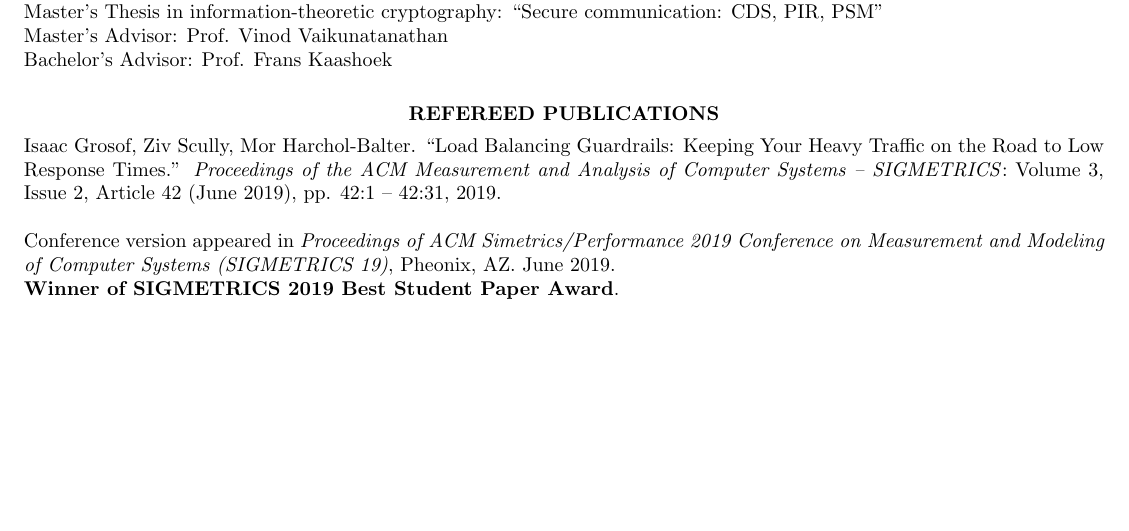
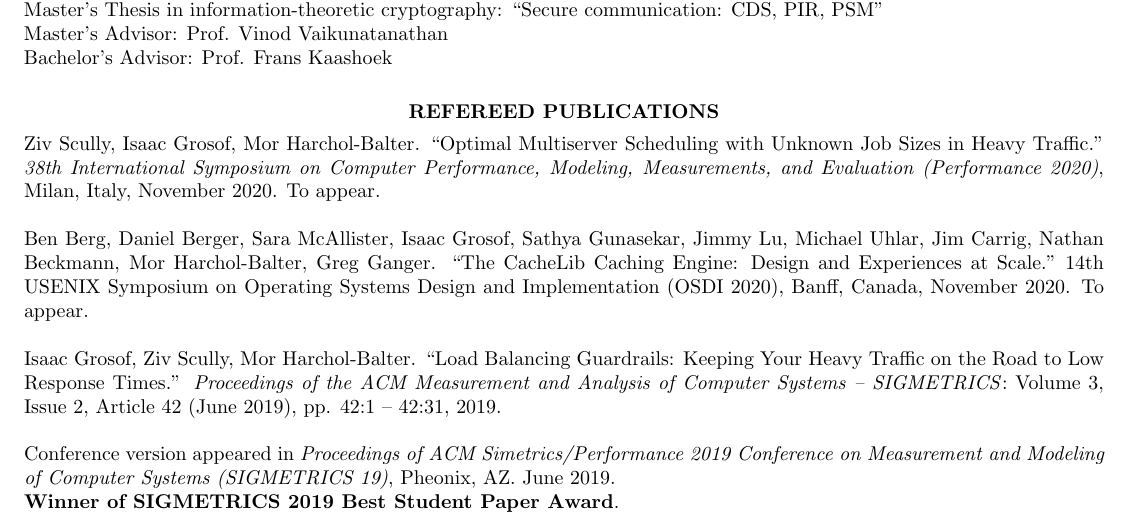
Before and after one commit to isaacg1/isaacg1.github.io, a LaTeX CV (assets/cv.tex): part of page 1 of 2, cut so that both start at the same text, the shorter picture padded with empty space. Compiled offline with pdfLaTeX.

Commit message:
Added new paper

```diff
--- a/assets/cv.tex
+++ b/assets/cv.tex
@@ -51,6 +51,17 @@ Bachelor's Advisor: Prof. Frans Kaashoek
 
 \section{\centerline{REFEREED PUBLICATIONS}}
     \vspace{4pt}
+
+    Ziv Scully, Isaac Grosof, Mor Harchol-Balter.
+    ``Optimal Multiserver Scheduling with Unknown Job Sizes in Heavy Traffic.''
+    \textit{38th International Symposium on Computer Performance, Modeling, Measurements, and Evaluation (Performance 2020)},
+    Milan, Italy, November 2020. To appear.
+
+	Ben Berg, Daniel Berger, Sara McAllister, Isaac Grosof, Sathya Gunasekar, Jimmy Lu, Michael Uhlar,
+	Jim Carrig, Nathan Beckmann, Mor Harchol-Balter, Greg Ganger.
+	``The CacheLib Caching Engine: Design and Experiences at Scale."
+	14th USENIX Symposium on Operating Systems Design and Implementation (OSDI 2020),
+	Banff, Canada, November 2020. To appear.
 
     Isaac Grosof, Ziv Scully, Mor Harchol-Balter.
     ``Load Balancing Guardrails: Keeping Your Heavy Traffic on the Road to Low Response Times.''
```
Also changed, not shown: publications.md (+5 -0 lines), assets/cv.pdf.
